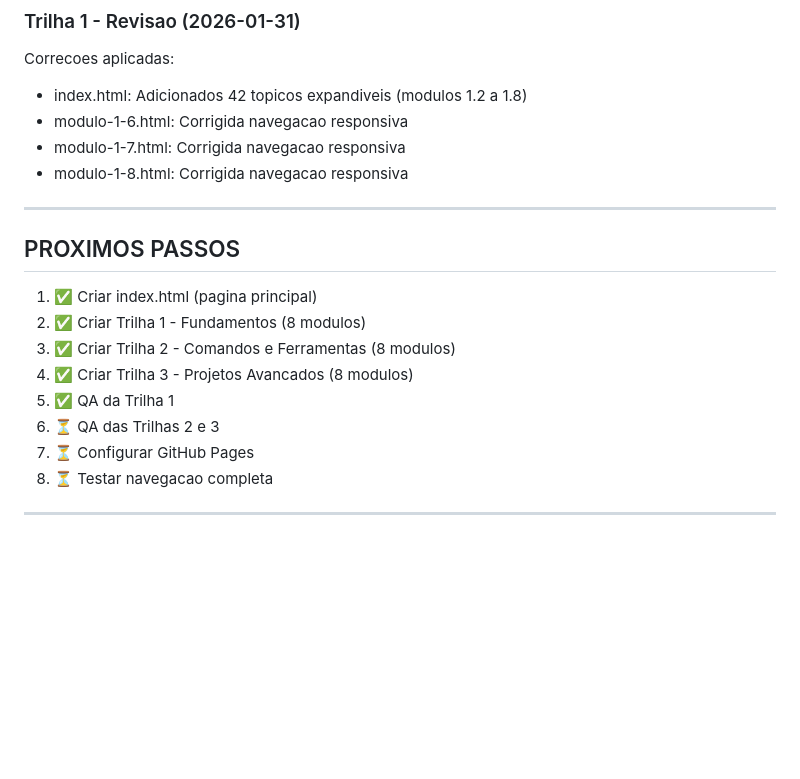
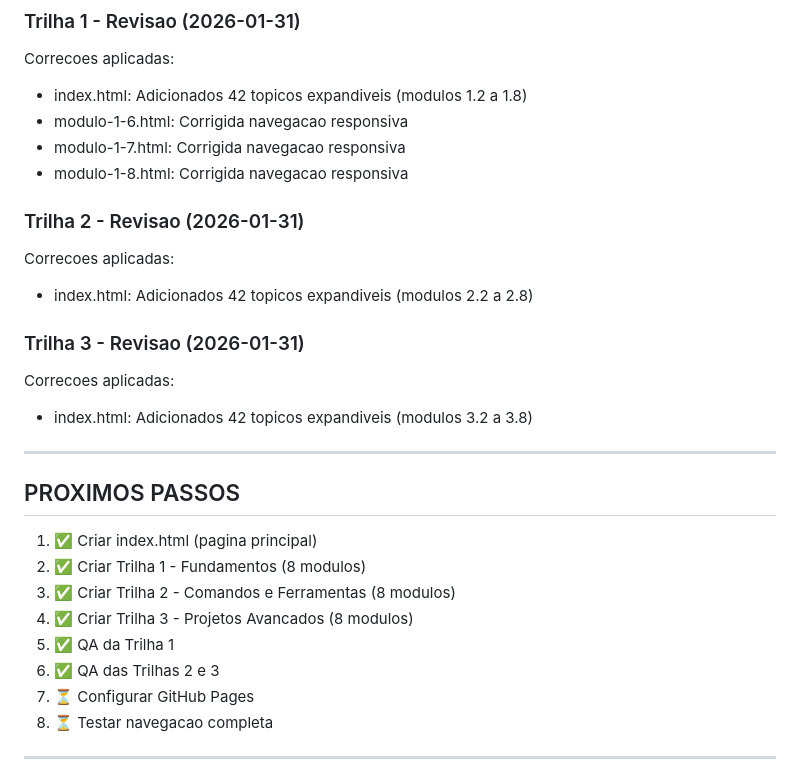
Before and after one commit to inematds/ccguide2026, a Markdown page: TODO.md, the part around the change. Drawn GitHub-style; blank space fills up the shorter version.

Commit message:
docs: Update TODO.md with QA completion status
Co-Authored-By: Claude Opus 4.5 <noreply@anthropic.com>

```diff
--- a/TODO.md
+++ b/TODO.md
@@ -93,6 +93,14 @@ Correcoes aplicadas:
 - modulo-1-7.html: Corrigida navegacao responsiva
 - modulo-1-8.html: Corrigida navegacao responsiva
 
+### Trilha 2 - Revisao (2026-01-31)
+Correcoes aplicadas:
+- index.html: Adicionados 42 topicos expandiveis (modulos 2.2 a 2.8)
+
+### Trilha 3 - Revisao (2026-01-31)
+Correcoes aplicadas:
+- index.html: Adicionados 42 topicos expandiveis (modulos 3.2 a 3.8)
+
 ---
 
 ## PROXIMOS PASSOS
@@ -102,7 +110,7 @@ Correcoes aplicadas:
 3. ✅ Criar Trilha 2 - Comandos e Ferramentas (8 modulos)
 4. ✅ Criar Trilha 3 - Projetos Avancados (8 modulos)
 5. ✅ QA da Trilha 1
-6. ⏳ QA das Trilhas 2 e 3
+6. ✅ QA das Trilhas 2 e 3
 7. ⏳ Configurar GitHub Pages
 8. ⏳ Testar navegacao completa
 
```
